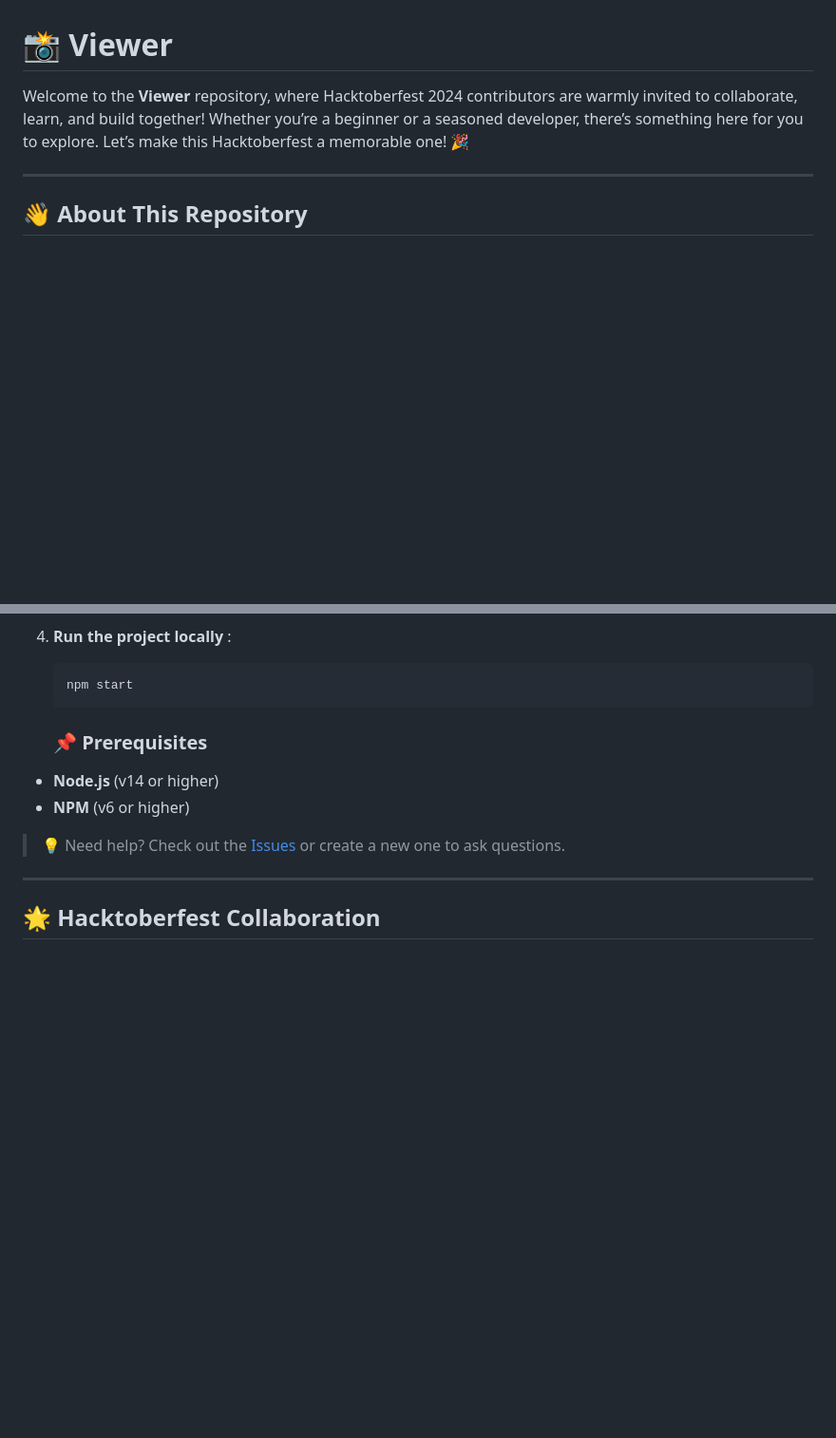
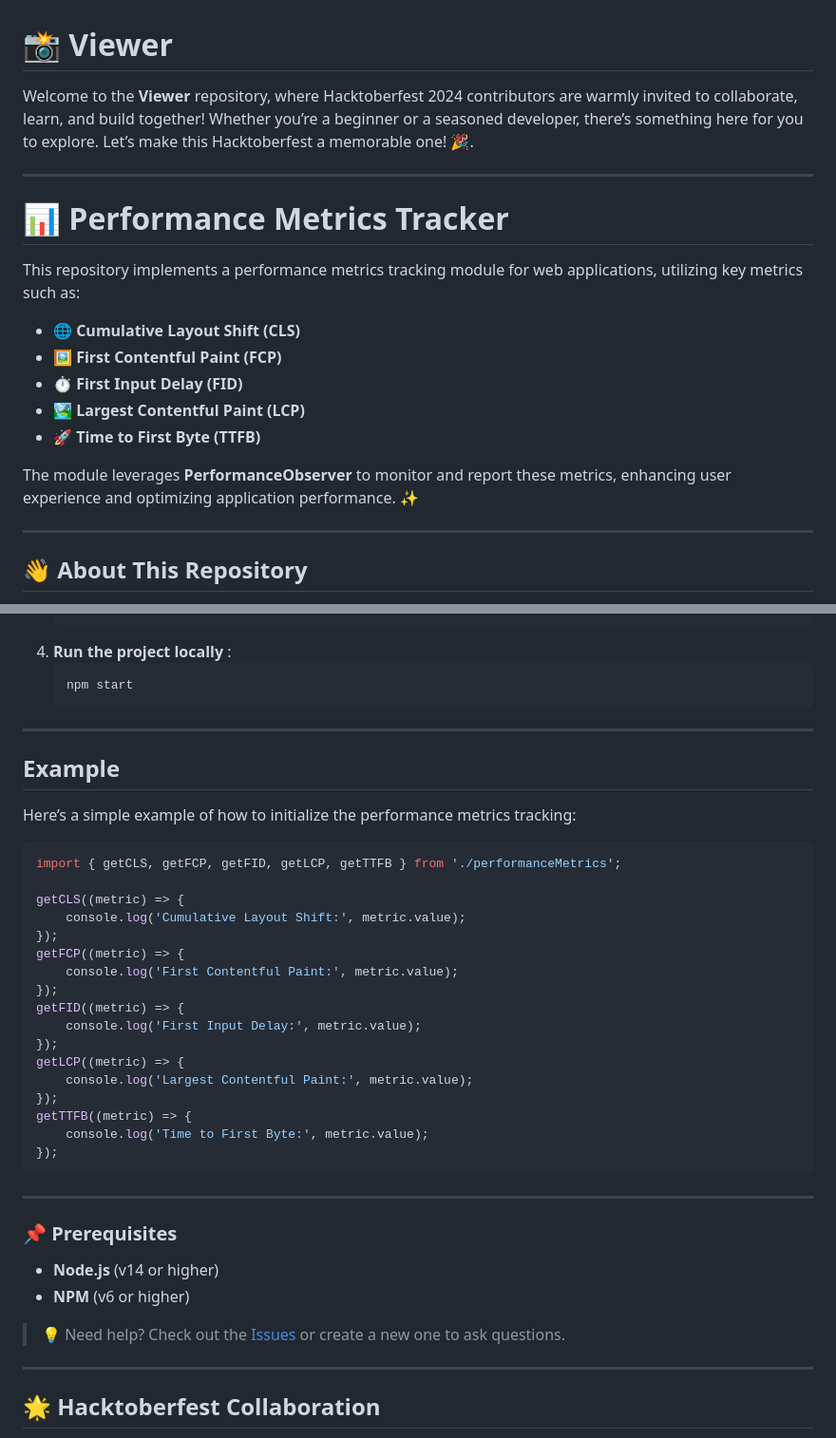
Before and after one commit to sankezzz/viewer-hacktober, a Markdown page: Readme.md, 2 parts joined by grey strips. Shown: that part at 95% size. Drawn GitHub-style; blank space fills up the shorter version.

Commit message:
Update Readme.md
I have enhanced the repository by adding an "Examples" section to illustrate how to initialize and utilize the performance metrics tracking module within web applications. After running the project locally, users can observe real-time performance data in the browser console, allowing for valuable insights into essential metrics such as Cumulative Layout Shift (CLS), First Contentful Paint (FCP), First Input Delay (FID), Largest Contentful Paint (LCP), and Time to First Byte (TTFB). This update aims to improve user experience and facilitate the optimization of application performance.

````diff
--- a/Readme.md
+++ b/Readme.md
@@ -1,6 +1,20 @@
 # 📸 Viewer
 
-Welcome to the **Viewer** repository, where Hacktoberfest 2024 contributors are warmly invited to collaborate, learn, and build together! Whether you’re a beginner or a seasoned developer, there’s something here for you to explore. Let’s make this Hacktoberfest a memorable one! 🎉
+Welcome to the **Viewer** repository, where Hacktoberfest 2024 contributors are warmly invited to collaborate, learn, and build together! Whether you’re a beginner or a seasoned developer, there’s something here for you to explore. Let’s make this Hacktoberfest a memorable one! 🎉.
+
+---
+
+# 📊 Performance Metrics Tracker
+
+This repository implements a performance metrics tracking module for web applications, utilizing key metrics such as:
+
+- 🌐 **Cumulative Layout Shift (CLS)**
+- 🖼️ **First Contentful Paint (FCP)**
+- ⏱️ **First Input Delay (FID)**
+- 🏞️ **Largest Contentful Paint (LCP)**
+- 🚀 **Time to First Byte (TTFB)**
+
+The module leverages **PerformanceObserver** to monitor and report these metrics, enhancing user experience and optimizing application performance. ✨
 
 ---
 
@@ -22,7 +36,31 @@ Welcome to the **Viewer** repository, where Hacktoberfest 2024 contributors are
    ```
    npm start
    ```
+---
+## Example
 
+Here’s a simple example of how to initialize the performance metrics tracking:
+
+```javascript
+import { getCLS, getFCP, getFID, getLCP, getTTFB } from './performanceMetrics';
+
+getCLS((metric) => {
+    console.log('Cumulative Layout Shift:', metric.value);
+});
+getFCP((metric) => {
+    console.log('First Contentful Paint:', metric.value);
+});
+getFID((metric) => {
+    console.log('First Input Delay:', metric.value);
+});
+getLCP((metric) => {
+    console.log('Largest Contentful Paint:', metric.value);
+});
+getTTFB((metric) => {
+    console.log('Time to First Byte:', metric.value);
+});
+  ```
+---
    ### 📌 Prerequisites
 - **Node.js** (v14 or higher)
 - **NPM** (v6 or higher)
````
